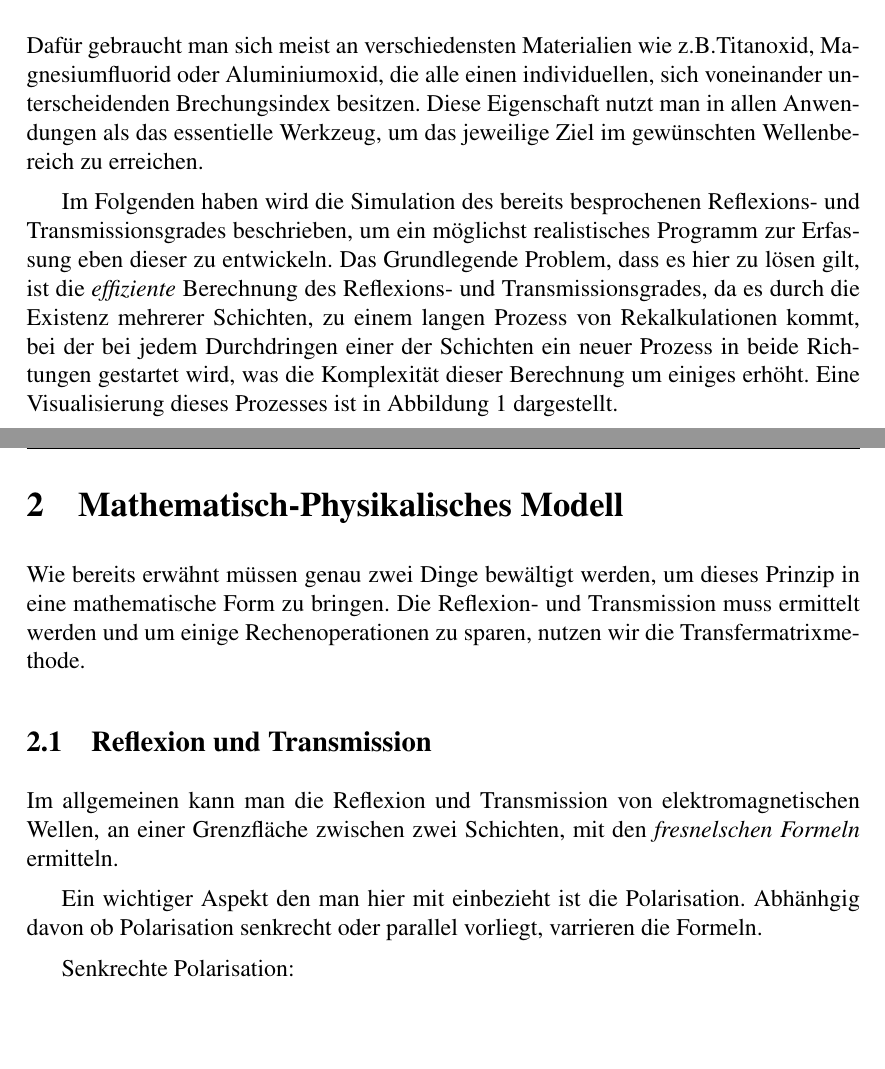
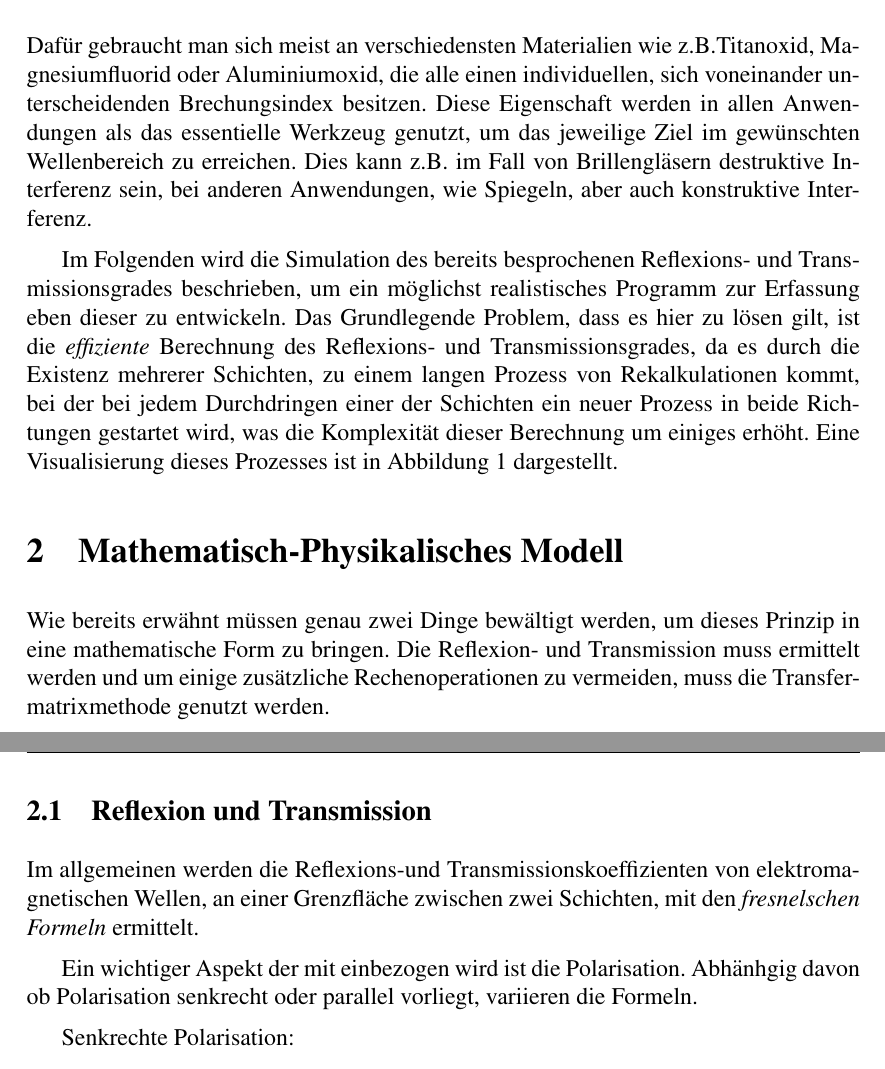
Before and after one commit to Edge-712/Optische-Duennschichtsysteme, a LaTeX document (Projektbericht.tex): two parts of pages 3 and 4 of 7, joined at a grey line, cut so that both start at the same text, the shorter picture padded with empty space. Compiled offline with pdfLaTeX.

Commit message:
Pronomen umgeschrieben

```diff
--- a/Projektbericht.tex
+++ b/Projektbericht.tex
@@ -42,10 +42,12 @@ Fachgebieten einige Anwendungen, z.B.:
 Dafür gebraucht man sich meist an verschiedensten Materialien wie
 z.B.Titanoxid, Magnesiumfluorid oder Aluminiumoxid, die alle einen
 individuellen, sich voneinander unterscheidenden Brechungsindex besitzen.
-Diese Eigenschaft nutzt man in allen Anwendungen als das essentielle
-Werkzeug, um das jeweilige Ziel im gewünschten Wellenbereich zu erreichen.
+Diese Eigenschaft werden in allen Anwendungen als das essentielle
+Werkzeug genutzt, um das jeweilige Ziel im gewünschten Wellenbereich zu erreichen.
+Dies kann z.B. im Fall von Brillengläsern destruktive Interferenz sein, bei anderen
+Anwendungen, wie Spiegeln, aber auch konstruktive Interferenz.
 
-Im Folgenden haben wird die Simulation des bereits besprochenen Reflexions- und
+Im Folgenden wird die Simulation des bereits besprochenen Reflexions- und
 Transmissionsgrades beschrieben, um ein möglichst realistisches Programm zur
 Erfassung eben dieser zu entwickeln. Das Grundlegende Problem, dass es hier zu
 lösen gilt, ist die \textit{effiziente} Berechnung des Reflexions- und
@@ -64,16 +66,15 @@ Prozesses ist in Abbildung 1 dargestellt.
 \section{Mathematisch-Physikalisches Modell}
 Wie bereits erwähnt müssen genau zwei Dinge bewältigt werden, um dieses Prinzip
 in eine mathematische Form zu bringen. Die Reflexion- und Transmission muss
-ermittelt werden und um einige Rechenoperationen zu sparen, nutzen wir die
-Transfermatrixmethode.
+ermittelt werden und um einige zusätzliche Rechenoperationen zu vermeiden, muss
+die Transfermatrixmethode genutzt werden.
 \subsection{Reflexion und Transmission}
-Im allgemeinen kann man die Reflexion und Transmission von elektromagnetischen
-Wellen, an einer Grenzfläche zwischen zwei Schichten, mit den
-\textit{fresnelschen Formeln} ermitteln.
+Im allgemeinen werden die Reflexions-und Transmissionskoeffizienten von
+elektromagnetischen Wellen, an einer Grenzfläche zwischen zwei Schichten, mit
+den \textit{fresnelschen Formeln} ermittelt.
 
-Ein wichtiger Aspekt den man hier mit einbezieht ist die Polarisation.
-Abhänhgig davon ob Polarisation senkrecht oder parallel vorliegt, varrieren die
-Formeln.
+Ein wichtiger Aspekt der mit einbezogen wird ist die Polarisation. Abhänhgig
+davon ob Polarisation senkrecht oder parallel vorliegt, variieren die Formeln.
 
 Senkrechte Polarisation:
 \[r_s = \frac{n_1 \cos(\alpha) - n_2 \cos\beta}{n_1 \cos\alpha + n_2 \cos\beta}\]
```
Also changed, not shown: Projektbericht.pdf, 5 other files.
